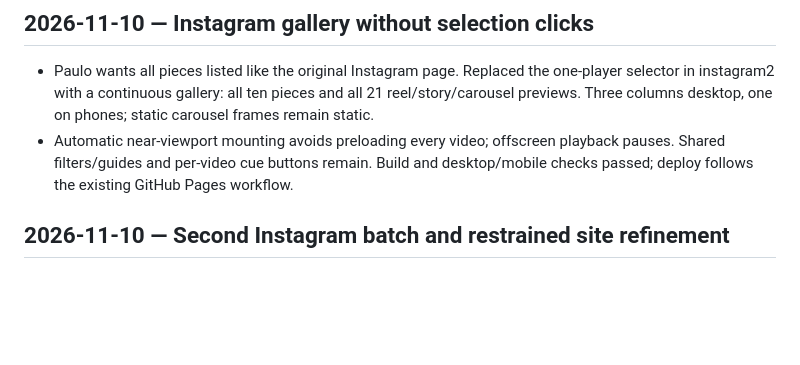
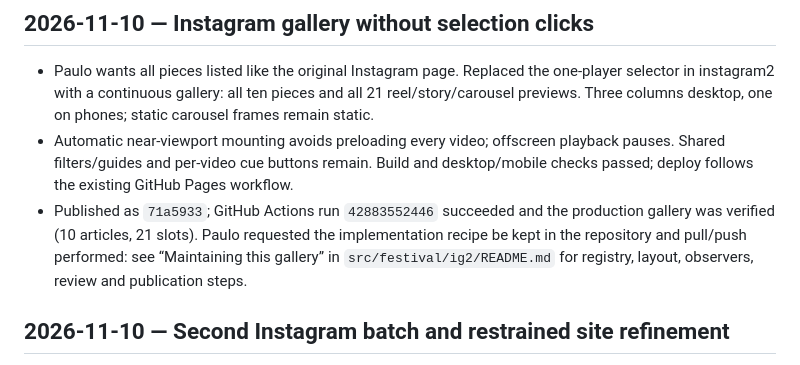
Before and after one commit to peas/balanceatlas, a Markdown page: MEMORY.md, the part around the change. Drawn GitHub-style; blank space fills up the shorter version.

Commit message:
docs(festival): record gallery maintenance and publication workflow

```diff
--- a/MEMORY.md
+++ b/MEMORY.md
@@ -4,6 +4,7 @@
 
 - Paulo wants all pieces listed like the original Instagram page. Replaced the one-player selector in instagram2 with a continuous gallery: all ten pieces and all 21 reel/story/carousel previews. Three columns desktop, one on phones; static carousel frames remain static.
 - Automatic near-viewport mounting avoids preloading every video; offscreen playback pauses. Shared filters/guides and per-video cue buttons remain. Build and desktop/mobile checks passed; deploy follows the existing GitHub Pages workflow.
+- Published as `71a5933`; GitHub Actions run `42883552446` succeeded and the production gallery was verified (10 articles, 21 slots). Paulo requested the implementation recipe be kept in the repository and pull/push performed: see “Maintaining this gallery” in `src/festival/ig2/README.md` for registry, layout, observers, review and publication steps.
 
 ## 2026-11-10 — Second Instagram batch and restrained site refinement
 
```
Also changed, not shown: 1 other file.
